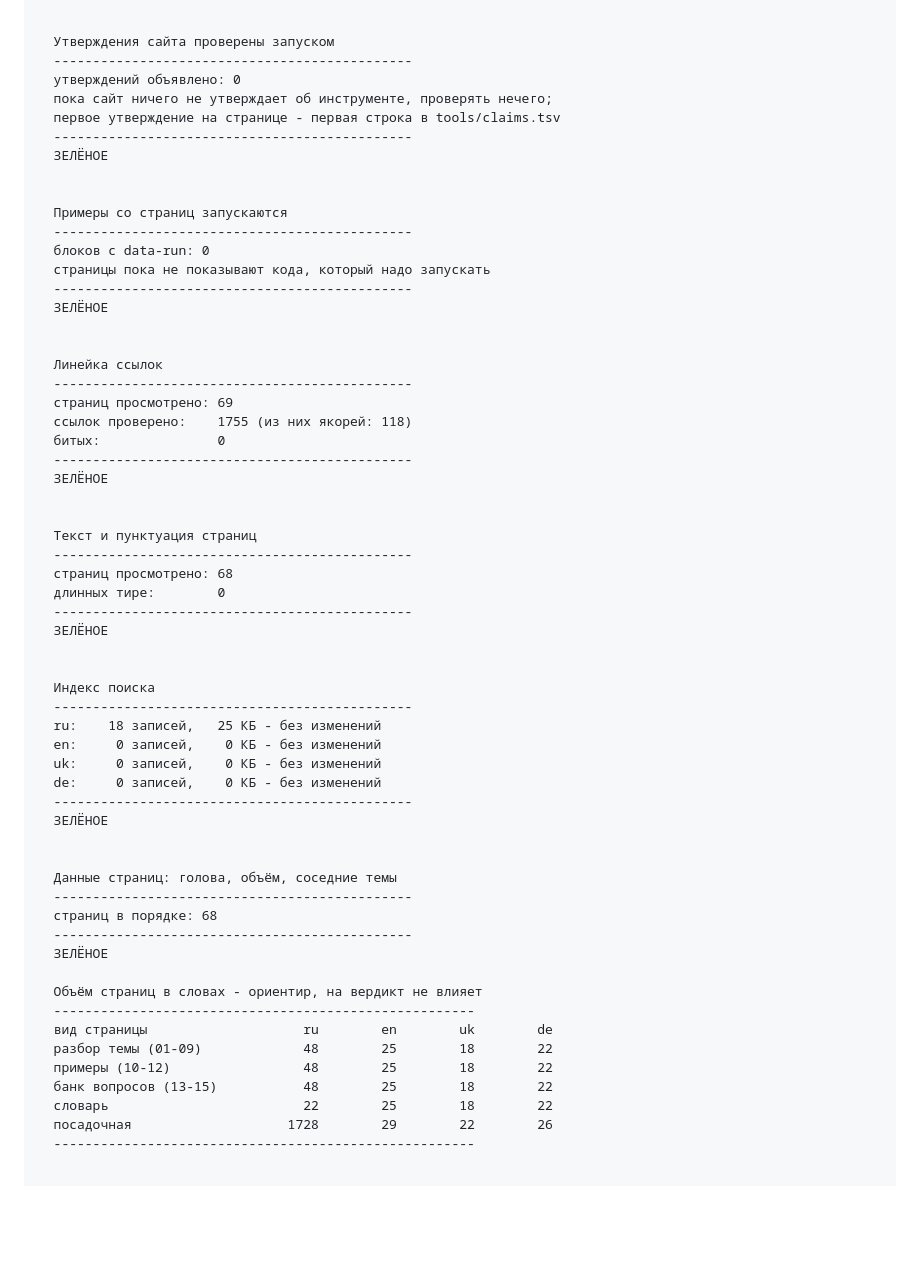
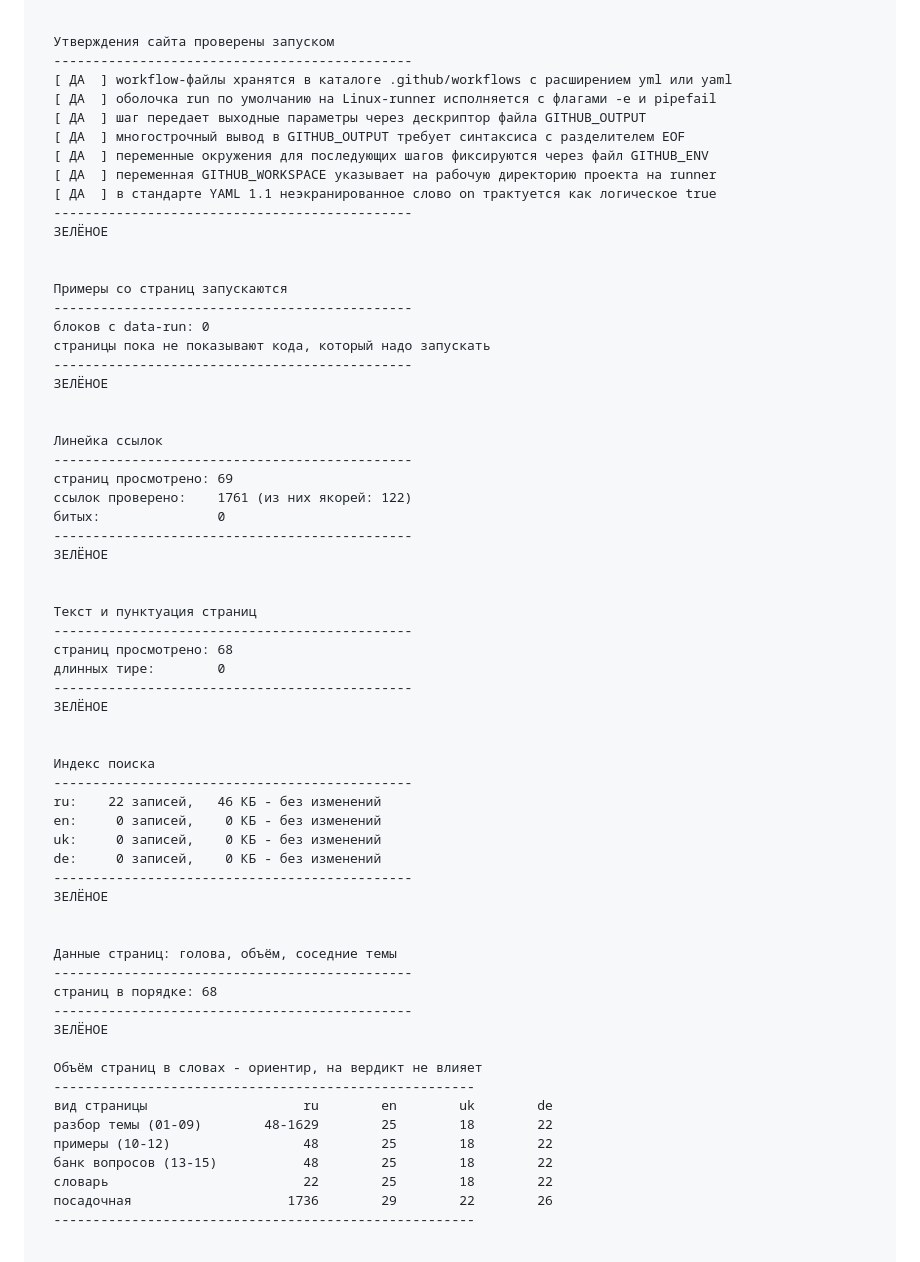
Before and after one commit to y-kolyada/github-actions, a Markdown page: lessons/record-1.md, the part around one of its changes. Rendered like a GitHub page; blank space fills up the shorter version.

```diff
--- a/lessons/record-1.md
+++ b/lessons/record-1.md
@@ -42,9 +42,13 @@
 
   Утверждения сайта проверены запуском
   ----------------------------------------------
-  утверждений объявлено: 0
-  пока сайт ничего не утверждает об инструменте, проверять нечего;
-  первое утверждение на странице - первая строка в tools/claims.tsv
+  [ ДА  ] workflow-файлы хранятся в каталоге .github/workflows с расширением yml или yaml
+  [ ДА  ] оболочка run по умолчанию на Linux-runner исполняется с флагами -e и pipefail
+  [ ДА  ] шаг передает выходные параметры через дескриптор файла GITHUB_OUTPUT
+  [ ДА  ] многострочный вывод в GITHUB_OUTPUT требует синтаксиса с разделителем EOF
+  [ ДА  ] переменные окружения для последующих шагов фиксируются через файл GITHUB_ENV
+  [ ДА  ] переменная GITHUB_WORKSPACE указывает на рабочую директорию проекта на runner
+  [ ДА  ] в стандарте YAML 1.1 неэкранированное слово on трактуется как логическое true
   ----------------------------------------------
   ЗЕЛЁНОЕ
 
@@ -60,7 +64,7 @@
   Линейка ссылок
   ----------------------------------------------
   страниц просмотрено: 69
-  ссылок проверено:    1755 (из них якорей: 118)
+  ссылок проверено:    1761 (из них якорей: 122)
   битых:               0
   ----------------------------------------------
   ЗЕЛЁНОЕ
@@ -76,7 +80,7 @@
 
   Индекс поиска
   ----------------------------------------------
-  ru:    18 записей,   25 КБ - без изменений
+  ru:    22 записей,   46 КБ - без изменений
   en:     0 записей,    0 КБ - без изменений
   uk:     0 записей,    0 КБ - без изменений
   de:     0 записей,    0 КБ - без изменений
@@ -93,11 +97,11 @@
   Объём страниц в словах - ориентир, на вердикт не влияет
   ------------------------------------------------------
   вид страницы                    ru        en        uk        de
-  разбор темы (01-09)             48        25        18        22
+  разбор темы (01-09)        48-1629        25        18        22
   примеры (10-12)                 48        25        18        22
   банк вопросов (13-15)           48        25        18        22
   словарь                         22        25        18        22
-  посадочная                    1728        29        22        26
+  посадочная                    1736        29        22        26
   ------------------------------------------------------
 
 
```
Also changed, not shown: other parts of lessons/record-1.md (+20 -20 lines).
